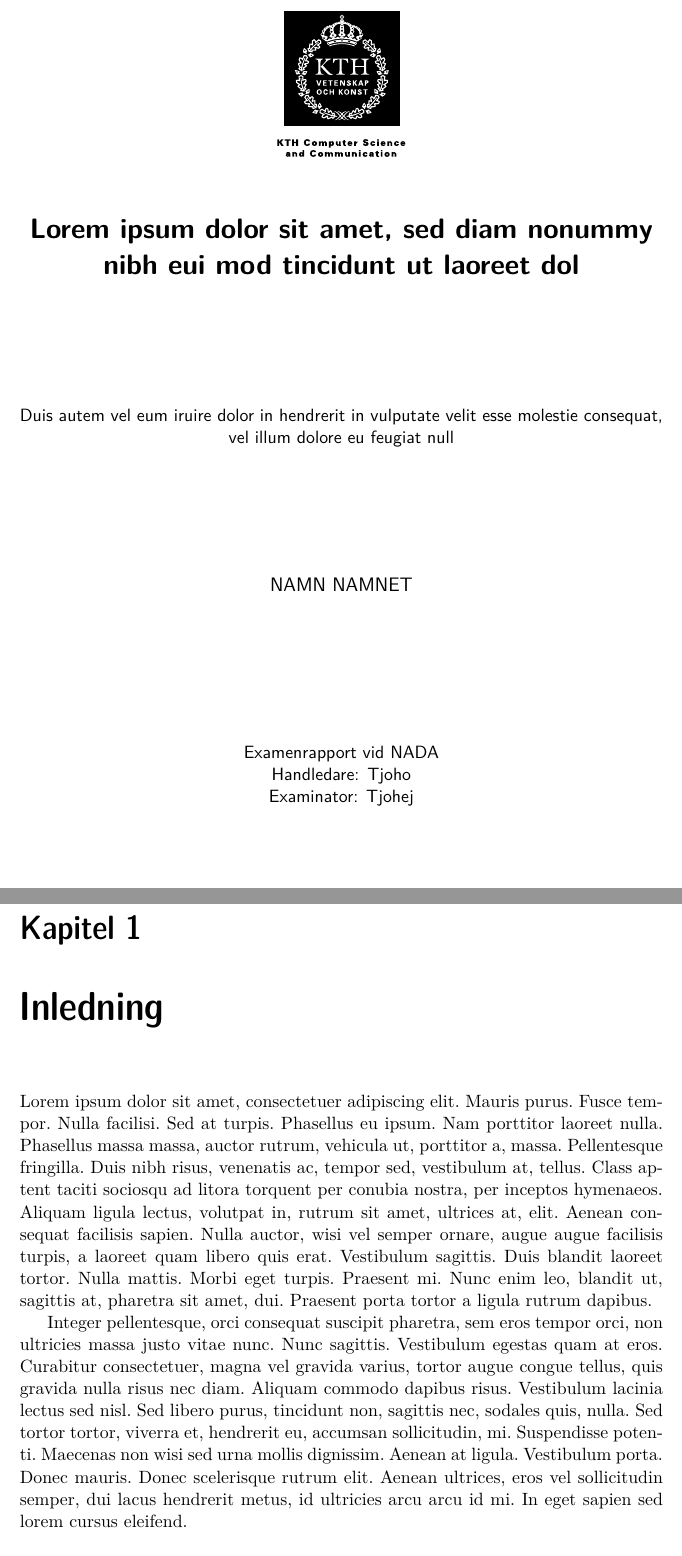
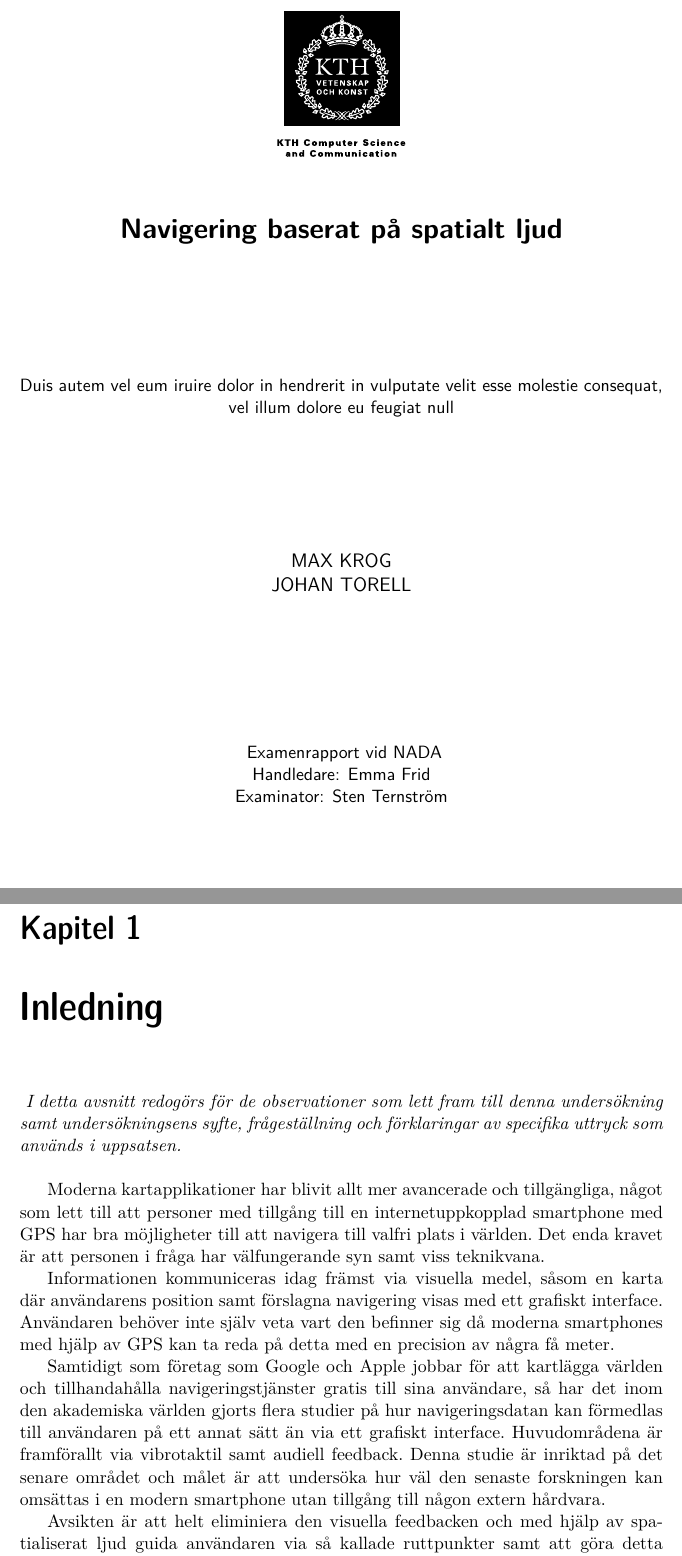
Before and after one commit to jthorel/kexjobblatex, a LaTeX thesis (uppsats.tex): two parts of pages 1 and 9 of 27 before the commit and two parts of pages 1 and 7 of 25 after it, joined at a grey line, cut at the place of the change. Compiled offline with pdfLaTeX; the source files are stored in an older character set and shown here as Unicode.

Commit message:
Added syfte and problemformulering

```diff
--- a/uppsats.tex
+++ b/uppsats.tex
@@ -11,21 +11,21 @@
 \usepackage[font=small,labelfont=bf]{caption}
 
 
-\title{Lorem ipsum dolor sit amet, sed diam nonummy nibh eui
-       mod tincidunt ut laoreet dol}
-\foreigntitle{Sed diam nonummy nibh eui
-       mod tincidunt ut laoreet dol}
+\title{Navigering baserat på spatialt ljud}
+\foreigntitle{Navigation based on spatial sound}
 \subtitle{Duis autem vel eum iruire dolor in hendrerit in
           vulputate velit esse molestie consequat, vel illum
           dolore eu feugiat null}
-\author{Namn Namnet}
-\date{Oktober 2005}
-\blurb{Examenrapport vid NADA\\Handledare: Tjoho\\Examinator: Tjohej}
+\author{Max Krog \\ Johan Torell}
+\date{Maj 2016}
+\blurb{
+	Examenrapport vid NADA
+	\\Handledare: Emma Frid
+	\\Examinator: Sten Ternström}
 \trita{TRITA xxx yyyy-nn}
 \begin{document}
 \frontmatter
 \pagestyle{empty}
-\removepagenumbers
 \maketitle
 \selectlanguage{swedish}
 \begin{abstract}
@@ -62,29 +41,13 @@ inceptos hymenaeos.
 \pagestyle{newchap}
 \chapter{Inledning}
+	\textit{
+		I detta avsnitt redogörs för de observationer som lett fram till denna undersökning samt  undersökningsens syfte, frågeställning och förklaringar av specifika uttryck som används i uppsatsen.
+	} \\
 
-Lorem ipsum dolor sit amet, consectetuer adipiscing elit. Mauris
-purus. Fusce tempor. Nulla facilisi. Sed at turpis. Phasellus eu
-ipsum. Nam porttitor laoreet nulla. Phasellus massa massa, auctor
-rutrum, vehicula ut, porttitor a, massa. Pellentesque fringilla. Duis
-nibh risus, venenatis ac, tempor sed, vestibulum at, tellus. Class
-aptent taciti sociosqu ad litora torquent per conubia nostra, per
-inceptos hymenaeos. Aliquam ligula lectus, volutpat in, rutrum sit
-amet, ultrices at, elit. Aenean consequat facilisis sapien. Nulla
-auctor, wisi vel semper ornare, augue augue facilisis turpis, a
-laoreet quam libero quis erat. Vestibulum sagittis. Duis blandit
-laoreet tortor. Nulla mattis. Morbi eget turpis. Praesent mi. Nunc
-enim leo, blandit ut, sagittis at, pharetra sit amet, dui. Praesent
-porta tortor a ligula rutrum dapibus.
+Moderna kartapplikationer har blivit allt mer avancerade och tillgängliga, något som lett till att personer med tillgång till en internetuppkopplad smartphone med GPS har bra möjligheter till att navigera till valfri plats i världen. Det enda kravet är att personen i fråga har välfungerande syn samt viss teknikvana.
 
-Integer pellentesque, orci consequat suscipit pharetra, sem eros
-tempor orci, non ultricies massa justo vitae nunc. Nunc sagittis.
-Vestibulum egestas quam at eros. Curabitur consectetuer, magna vel
-gravida varius, tortor augue congue tellus, quis gravida nulla risus
-nec diam. Aliquam commodo dapibus risus. Vestibulum lacinia lectus sed
-nisl. Sed libero purus, tincidunt non, sagittis nec, sodales quis,
-nulla. Sed tortor tortor, viverra et, hendrerit eu, accumsan
-sollicitudin, mi. Suspendisse potenti. Maecenas non wisi sed urna
-mollis dignissim. Aenean at ligula. Vestibulum porta. Donec mauris.
-Donec scelerisque rutrum elit. Aenean ultrices, eros vel sollicitudin
-semper, dui lacus hendrerit metus, id ultricies arcu arcu id mi. In
-eget sapien sed lorem cursus eleifend.
+Informationen kommuniceras idag främst via visuella medel, såsom en karta där användarens position samt förslagna navigering visas med ett grafiskt interface. Användaren behöver inte själv veta vart den befinner sig då moderna smartphones med hjälp av GPS kan ta reda på detta med en precision av några få meter.
+
+Samtidigt som företag som Google och Apple jobbar för att kartlägga världen och tillhandahålla navigeringstjänster gratis till sina användare, så har det inom den akademiska världen gjorts flera studier på hur navigeringsdatan kan förmedlas till användaren på ett annat sätt än via ett grafiskt interface. Huvudområdena är framförallt via vibrotaktil samt audiell feedback. Denna studie är inriktad på det senare området och målet är att undersöka hur väl den senaste forskningen kan omsättas i en modern smartphone utan tillgång till någon extern hårdvara.
+
+Avsikten är att helt eliminiera den visuella feedbacken och med hjälp av spatialiserat ljud guida användaren via så kallade ruttpunkter samt att göra detta tillgängligt för alla med en smartphone.
```
Also changed, not shown: uppsats.pdf, uppsats.tex (61 more changed lines), 1 other file. Lines whose indentation alone changed are shown as unchanged.
